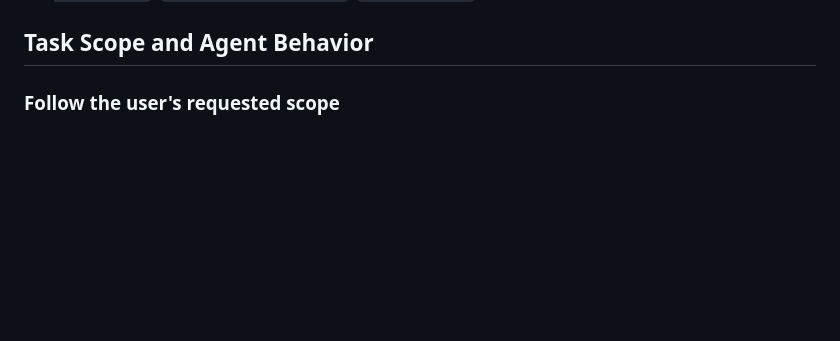
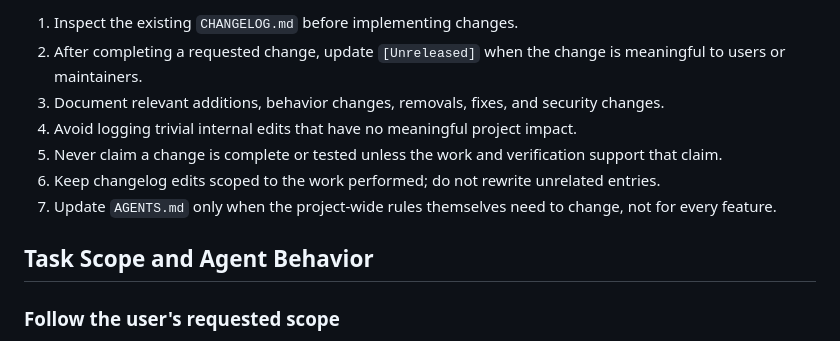
Before and after one commit to jamesjomuad/MoneyQ, a Markdown page: AGENTS.md, the part around one of its changes. Rendered like a GitHub page; blank space fills up the shorter version.

```diff
--- a/AGENTS.md
+++ b/AGENTS.md
@@ -119,3 +190,11 @@ storage/
+1. Inspect the existing `CHANGELOG.md` before implementing changes.
+2. After completing a requested change, update `[Unreleased]` when the change is meaningful to users or maintainers.
+3. Document relevant additions, behavior changes, removals, fixes, and security changes.
+4. Avoid logging trivial internal edits that have no meaningful project impact.
+5. Never claim a change is complete or tested unless the work and verification support that claim.
+6. Keep changelog edits scoped to the work performed; do not rewrite unrelated entries.
+7. Update `AGENTS.md` only when the project-wide rules themselves need to change, not for every feature.
+
 ## Task Scope and Agent Behavior
 
 ### Follow the user's requested scope
```
Also changed, not shown: other parts of AGENTS.md (+71 -0 lines), CHANGELOG.md (renamed from changelog.md).
